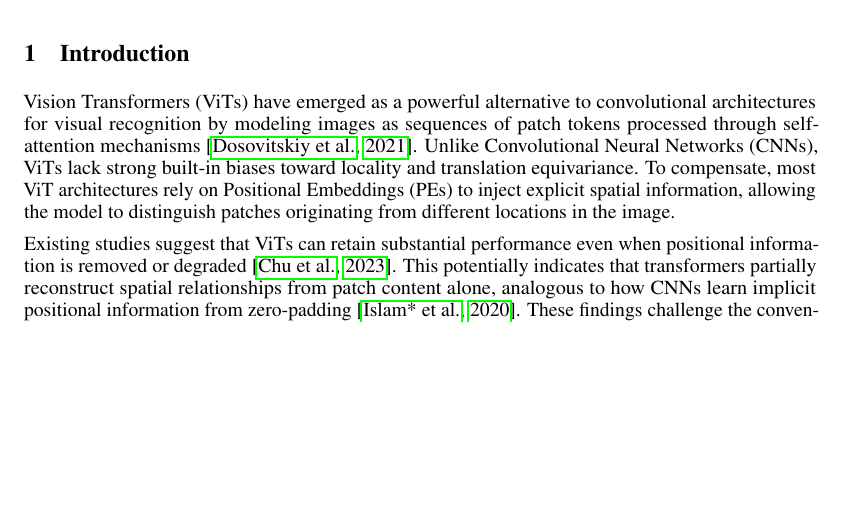
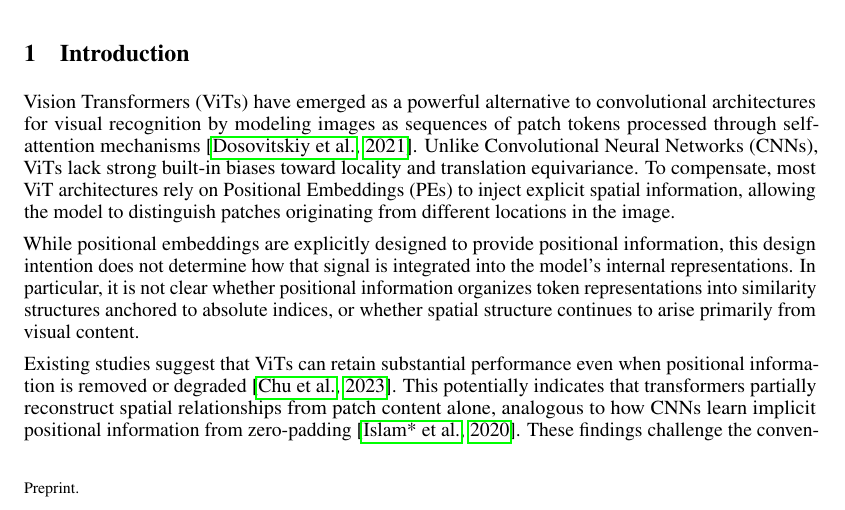
Before and after one commit to mahmoud-mannes/vit-encoding-paper, a LaTeX paper (paper/main.tex): part of page 1 of 14, cut so that both start at the same text, the shorter picture padded with empty space. Compiled offline with pdfLaTeX.

Commit message:
Added paragraph to Introduction

```diff
--- a/paper/main.tex
+++ b/paper/main.tex
@@ -115,6 +115,8 @@ These results offer a mechanistic account of how positional encodings shape inte
 
 \section{Introduction}
 Vision Transformers (ViTs) have emerged as a powerful alternative to convolutional architectures for visual recognition by modeling images as sequences of patch tokens processed through self-attention mechanisms \citep{dosovitskiy2021an}. Unlike Convolutional Neural Networks (CNNs), ViTs lack strong built-in biases toward locality and translation equivariance. To compensate, most ViT architectures rely on Positional Embeddings (PEs) to inject explicit spatial information, allowing the model to distinguish patches originating from different locations in the image.
+
+While positional embeddings are explicitly designed to provide positional information, this design intention does not determine how that signal is integrated into the model’s internal representations. In particular, it is not clear whether positional information organizes token representations into similarity structures anchored to absolute indices, or whether spatial structure continues to arise primarily from visual content.
 
 Existing studies suggest that ViTs can retain substantial performance even when positional information is removed or degraded \citep{chu2023conditional}. This potentially indicates that transformers partially reconstruct spatial relationships from patch content alone, analogous to how CNNs learn implicit positional information from zero-padding \citep{Islam*2020How}. These findings challenge the conventional view that PEs are strictly necessary and raise fundamental questions about what functional advantages they provide beyond basic spatial identifiability.
 
```
Also changed, not shown: paper/main.pdf, 3 other files.
